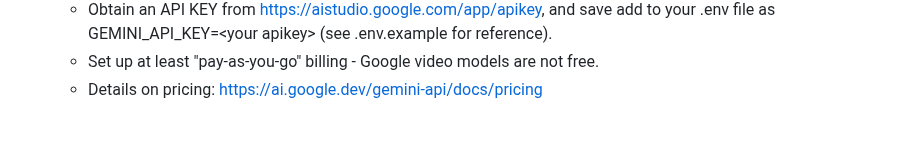
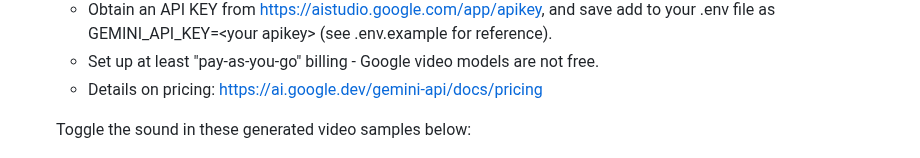
Before and after one commit to Paul-Borisov/minimal-azure-openai-express-html-with-streaming, a Markdown page: README.md, the part around the change. Drawn GitHub-style; blank space fills up the shorter version.

```diff
--- a/README.md
+++ b/README.md
@@ -35,6 +35,7 @@ Technical stack:
   - Set up at least "pay-as-you-go" billing - Google video models are not free.
   - Details on pricing: https://ai.google.dev/gemini-api/docs/pricing
 
+  Toggle the sound in these generated video samples below:
 
   [![Video generations with Google Veo3 in English](docs/images/8_video-generation-with-google-veo3-and-veo2.png)](https://github.com/user-attachments/assets/138ce720-f1b6-4fd6-833f-25a7a2aab731)
 
```
